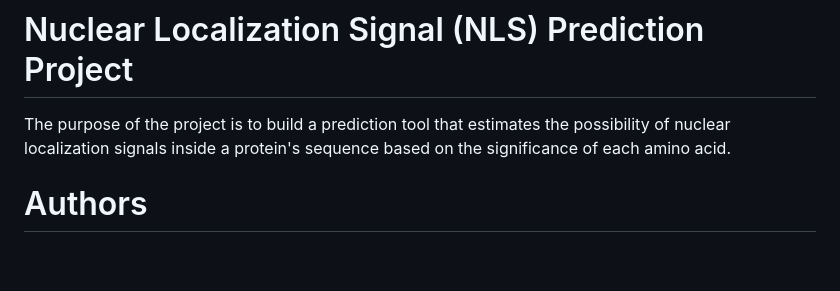
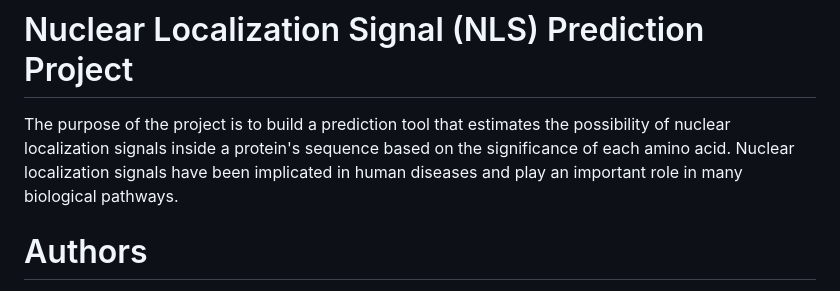
Before and after one commit to auerbachsd/NLSeer, a Markdown page: README.md, the part around the change. Drawn GitHub-style; blank space fills up the shorter version.

Commit message:
Updated description of project

```diff
--- a/README.md
+++ b/README.md
@@ -2,7 +2,7 @@
 
 # Nuclear Localization Signal (NLS) Prediction Project
 
-The purpose of the project is to build a prediction tool that estimates the possibility of nuclear localization signals inside a protein's sequence based on the significance of each amino acid.
+The purpose of the project is to build a prediction tool that estimates the possibility of nuclear localization signals inside a protein's sequence based on the significance of each amino acid. Nuclear localization signals have been implicated in human diseases and play an important role in many biological pathways.
 
 # Authors
 
```
